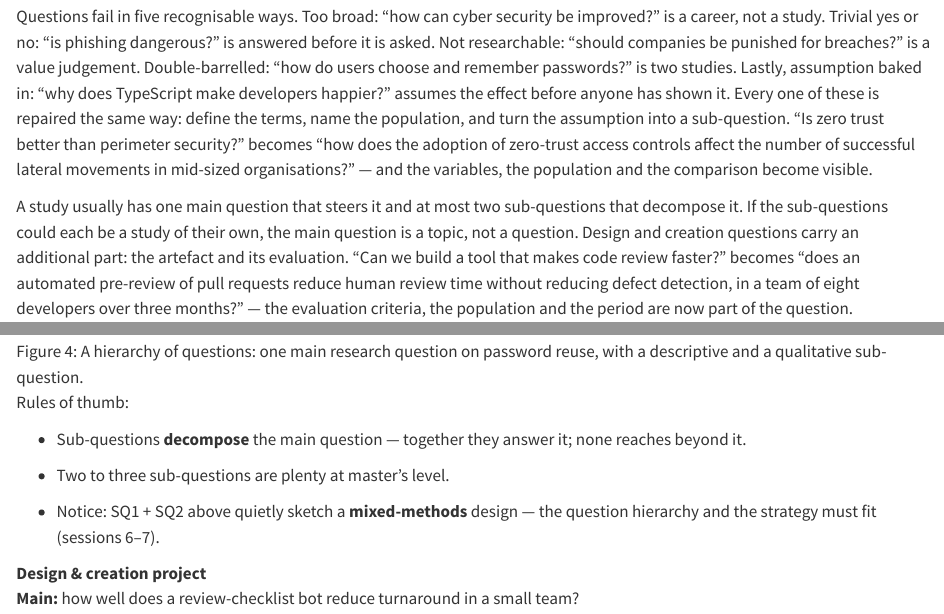
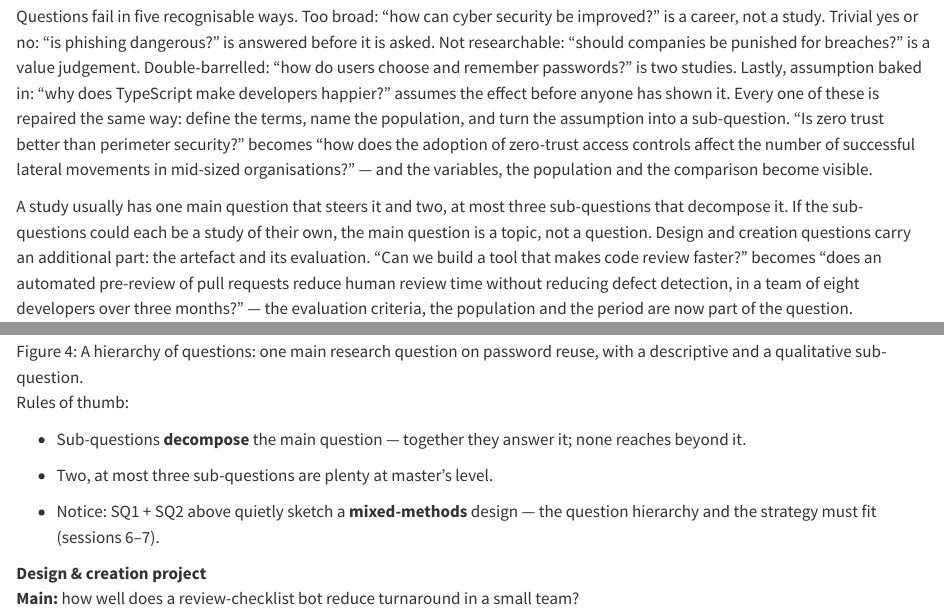
Before and after one commit to tamling/ikt448, a Quarto document (chapters/04-research-questions.qmd): the page in a window 1100 px wide, from 1800 px down, and a second part further down, joined at a grey line. Rendered offline with R 4.5, knitr and Pandoc in place of Quarto, with nearby package versions.

Commit message:
ch04: two, at most three sub-questions, the same at both places
Section 4.3, the slide and the sketch answer in answers/04 now say the same.

Annotation: HZxR9NQ9EfG63jt55Obojg
Type: editorial
Origin: model
Co-Authored-By: Claude Opus 5.5 <noreply@anthropic.com>
Claude-Session: https://claude.ai/code/session_01U67nRNtRkB25EHYj2scWyj

```diff
--- a/chapters/04-research-questions.qmd
+++ b/chapters/04-research-questions.qmd
@@ -50,7 +50,7 @@ Two templates make a question answerable. PICO --- population, intervention, com
 
 Questions fail in five recognisable ways. Too broad: "how can cyber security be improved?" is a career, not a study. Trivial yes or no: "is phishing dangerous?" is answered before it is asked. Not researchable: "should companies be punished for breaches?" is a value judgement. Double-barrelled: "how do users choose and remember passwords?" is two studies. Lastly, assumption baked in: "why does TypeScript make developers happier?" assumes the effect before anyone has shown it. Every one of these is repaired the same way: define the terms, name the population, and turn the assumption into a sub-question. "Is zero trust better than perimeter security?" becomes "how does the adoption of zero-trust access controls affect the number of successful lateral movements in mid-sized organisations?" --- and the variables, the population and the comparison become visible.
 
-A study usually has one main question that steers it and at most two sub-questions that decompose it. If the sub-questions could each be a study of their own, the main question is a topic, not a question. Design and creation questions carry an additional part: the artefact and its evaluation. "Can we build a tool that makes code review faster?" becomes "does an automated pre-review of pull requests reduce human review time without reducing defect detection, in a team of eight developers over three months?" --- the evaluation criteria, the population and the period are now part of the question.
+A study usually has one main question that steers it and two, at most three sub-questions that decompose it. If the sub-questions could each be a study of their own, the main question is a topic, not a question. Design and creation questions carry an additional part: the artefact and its evaluation. "Can we build a tool that makes code review faster?" becomes "does an automated pre-review of pull requests reduce human review time without reducing defect detection, in a team of eight developers over three months?" --- the evaluation criteria, the population and the period are now part of the question.
 
 ## Fit check {#sec-04-fit-check}
 
@@ -159,7 +159,7 @@ Rules of thumb:
 
 -   Sub-questions **decompose** the main question --- together they answer it; none reaches beyond it.
 
--   Two to three sub-questions are plenty at master's level.
+-   Two, at most three sub-questions are plenty at master's level.
 
 -   Notice: SQ1 + SQ2 above quietly sketch a **mixed-methods** design --- the question hierarchy and the strategy must fit (sessions 6--7).
 
```
Also changed, not shown: answers/04-research-questions.qmd (+1 -1 lines), legacy/IKT448_Script.tex.
